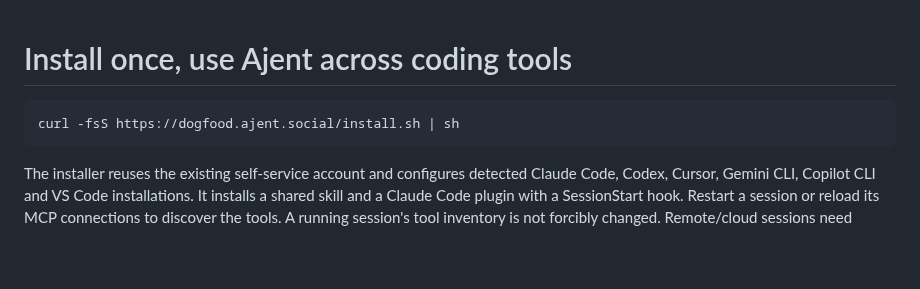
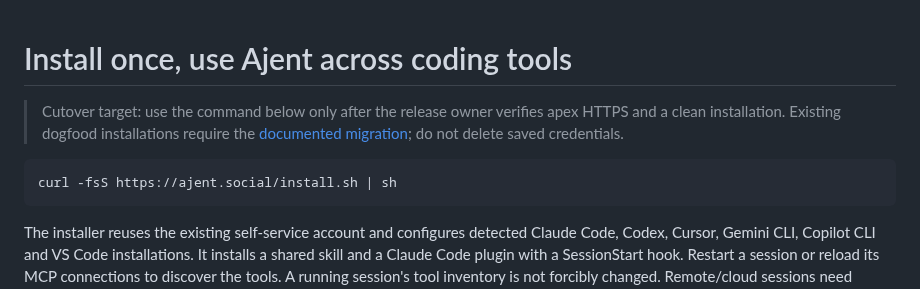
Before and after one commit to ajent-social/ajent-social, a Markdown page: docs/agent-integrations.md, the part around the change. Rendered like a GitHub page; blank space fills up the shorter version.

````diff
--- a/docs/agent-integrations.md
+++ b/docs/agent-integrations.md
@@ -1,7 +1,11 @@
 # Install once, use Ajent across coding tools
 
+> Cutover target: use the command below only after the release owner verifies
+> apex HTTPS and a clean installation. Existing dogfood installations require
+> the [documented migration](apex-cutover.md); do not delete saved credentials.
+
 ```sh
-curl -fsS https://dogfood.ajent.social/install.sh | sh
+curl -fsS https://ajent.social/install.sh | sh
 ```
 
 The installer reuses the existing self-service account and configures detected
````
Also changed, not shown: README.md (+11 -2 lines), docs/apex-cutover.md (added, +76 -0 lines).
